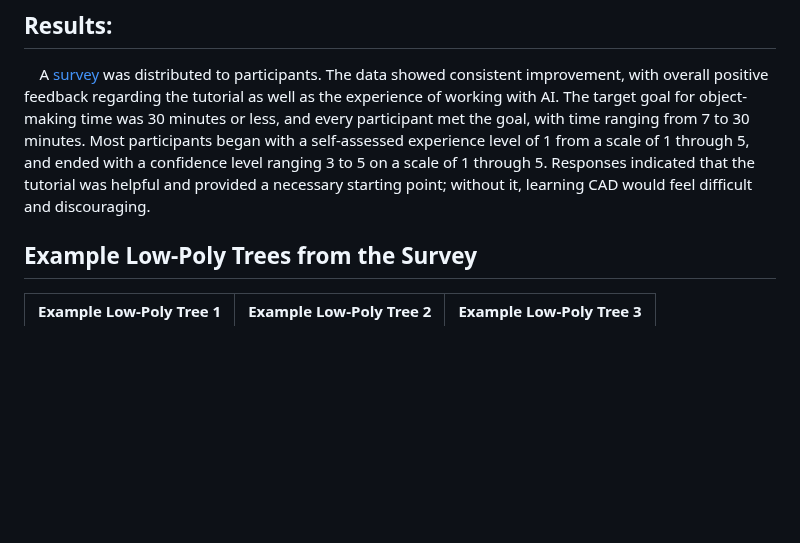
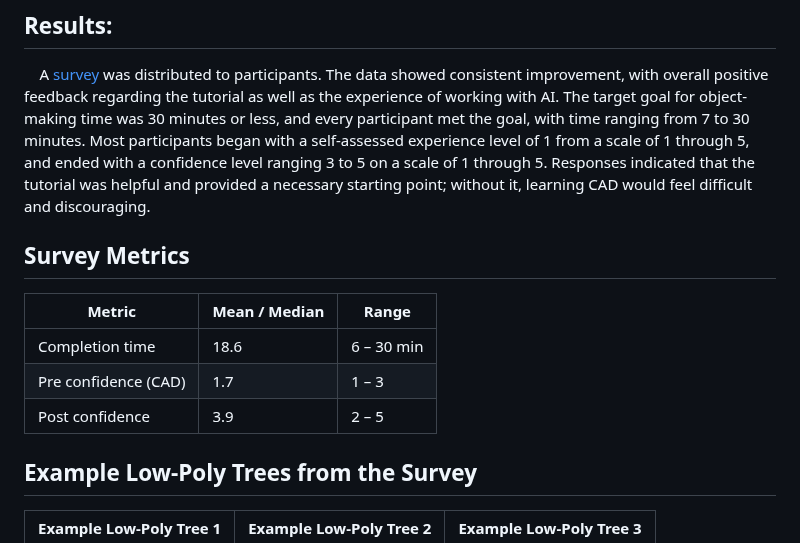
Before and after one commit to 1R-obo/AI-CAD-Project, a Markdown page: README.md, the part around the change. Rendered like a GitHub page; blank space fills up the shorter version.

```diff
--- a/README.md
+++ b/README.md
@@ -33,6 +33,14 @@
 
 ## Results:
 &nbsp;&nbsp;&nbsp;&nbsp;A [survey](https://forms.gle/A4knCazQZe8JvxF77) was distributed to participants. The data showed consistent improvement, with overall positive feedback regarding the tutorial as well as the experience of working with AI. The target goal for object-making time was 30 minutes or less, and every participant met the goal, with time ranging from 7 to 30 minutes. Most participants began with a self-assessed experience level of 1 from a scale of 1 through 5, and ended with a confidence level ranging 3 to 5 on a scale of 1 through 5. Responses indicated that the tutorial was helpful and provided a necessary starting point; without it, learning CAD would feel difficult and discouraging.
+
+## Survey Metrics
+
+| Metric                 | Mean / Median  | Range           |
+|------------------------|----------------|-----------------|
+| Completion time         | 18.6 | 6 – 30 min      |
+| Pre confidence (CAD)    | 1.7 | 1 – 3         |
+| Post confidence         | 3.9 | 2 – 5        |
 
 ## Example Low-Poly Trees from the Survey
 
```
